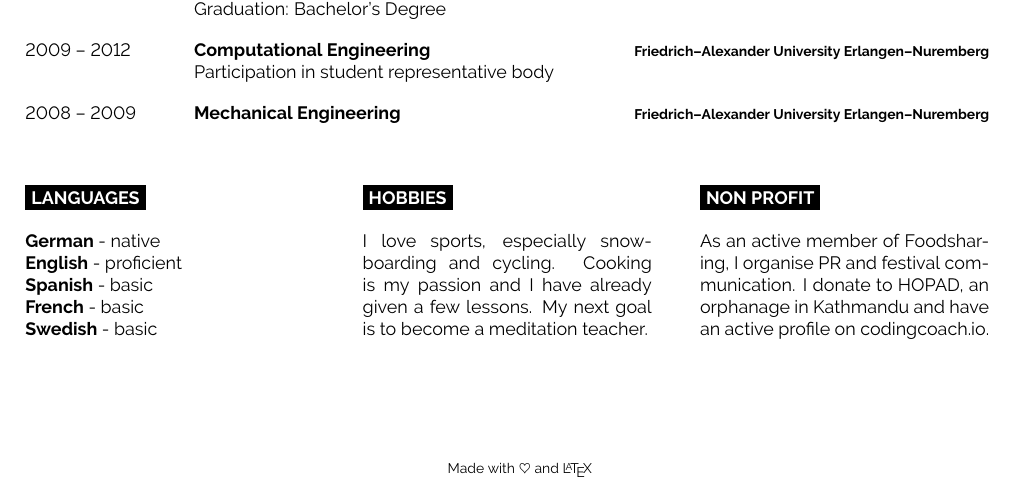
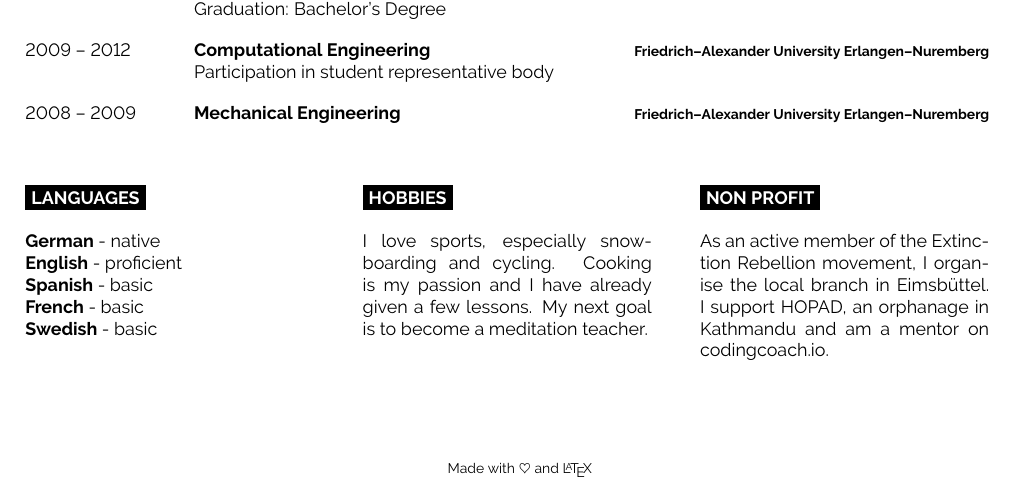
Before and after one commit to floisloading/curriculum-vitae, a LaTeX document (main.tex): part of page 2 of 2, cut so that both start at the same text. Compiled offline with pdfLaTeX.

Commit message:
Updated Non-Profit (Foodsharing -> XR)

```diff
--- a/main.tex
+++ b/main.tex
@@ -303,9 +303,9 @@
 
   \cvsect{Non profit}
 
-  As an active member of Foodsharing, I organise PR and festival communication.
-  I donate to HOPAD, an orphanage in Kathmandu
-  and have an active profile on \href{https://mentors.codingcoach.io/}{codingcoach.io}.
+  As an active member of the Extinction Rebellion movement, I organise the local branch in Eimsbüttel.
+  I support HOPAD, an orphanage in Kathmandu
+  and am a mentor on \href{https://mentors.codingcoach.io/}{codingcoach.io}.
 \end{minipage}
 
 %----------------------------------------------------------------------------------------
```
